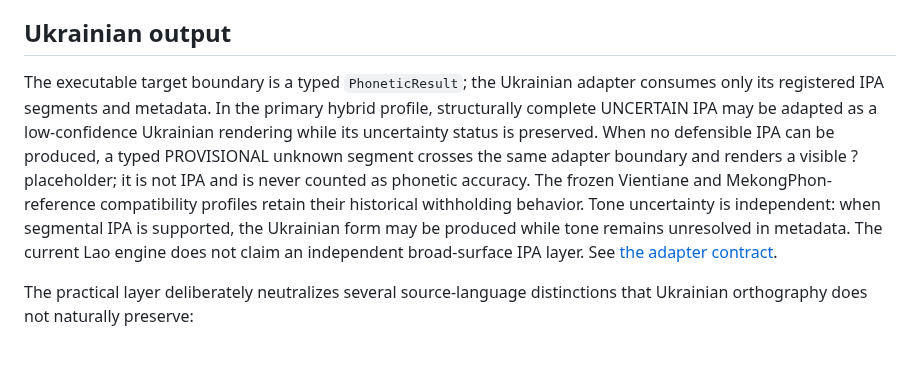
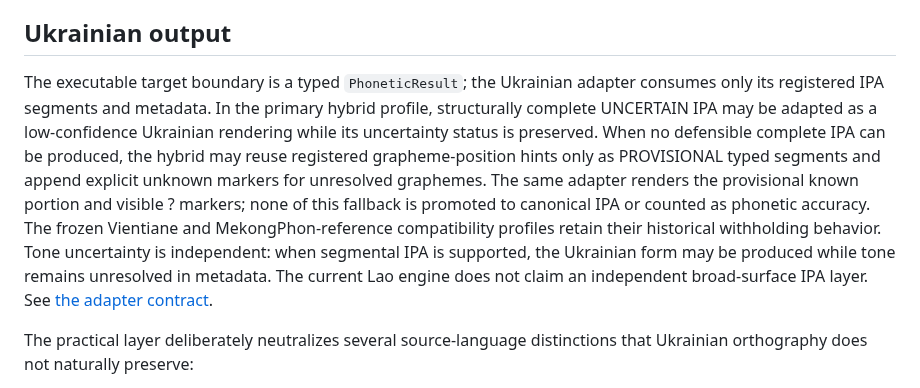
Before and after one commit to ClippyFirst/Lao-Ukrainian-Phonetic-System, a Markdown page: docs/system-specification.md, the part around the change. Rendered like a GitHub page; blank space fills up the shorter version.

Commit message:
Document provisional IPA hints and explicit unknown markers

```diff
--- a/docs/system-specification.md
+++ b/docs/system-specification.md
@@ -37,7 +37,7 @@ Tone is a separate field. The Vientiane reference model has five tones. Tone is
 
 ## Ukrainian output
 
-The executable target boundary is a typed `PhoneticResult`; the Ukrainian adapter consumes only its registered IPA segments and metadata. In the primary hybrid profile, structurally complete UNCERTAIN IPA may be adapted as a low-confidence Ukrainian rendering while its uncertainty status is preserved. When no defensible IPA can be produced, a typed PROVISIONAL unknown segment crosses the same adapter boundary and renders a visible ? placeholder; it is not IPA and is never counted as phonetic accuracy. The frozen Vientiane and MekongPhon-reference compatibility profiles retain their historical withholding behavior. Tone uncertainty is independent: when segmental IPA is supported, the Ukrainian form may be produced while tone remains unresolved in metadata. The current Lao engine does not claim an independent broad-surface IPA layer. See [the adapter contract](ipa-to-ukrainian-adapter.md).
+The executable target boundary is a typed `PhoneticResult`; the Ukrainian adapter consumes only its registered IPA segments and metadata. In the primary hybrid profile, structurally complete UNCERTAIN IPA may be adapted as a low-confidence Ukrainian rendering while its uncertainty status is preserved. When no defensible complete IPA can be produced, the hybrid may reuse registered grapheme-position hints only as PROVISIONAL typed segments and append explicit unknown markers for unresolved graphemes. The same adapter renders the provisional known portion and visible ? markers; none of this fallback is promoted to canonical IPA or counted as phonetic accuracy. The frozen Vientiane and MekongPhon-reference compatibility profiles retain their historical withholding behavior. Tone uncertainty is independent: when segmental IPA is supported, the Ukrainian form may be produced while tone remains unresolved in metadata. The current Lao engine does not claim an independent broad-surface IPA layer. See [the adapter contract](ipa-to-ukrainian-adapter.md).
 
 
 
```
